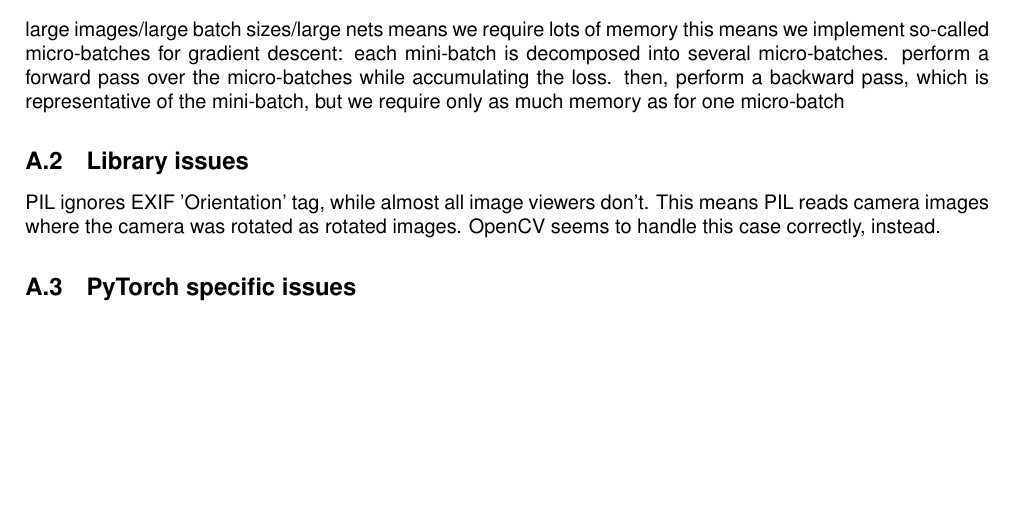
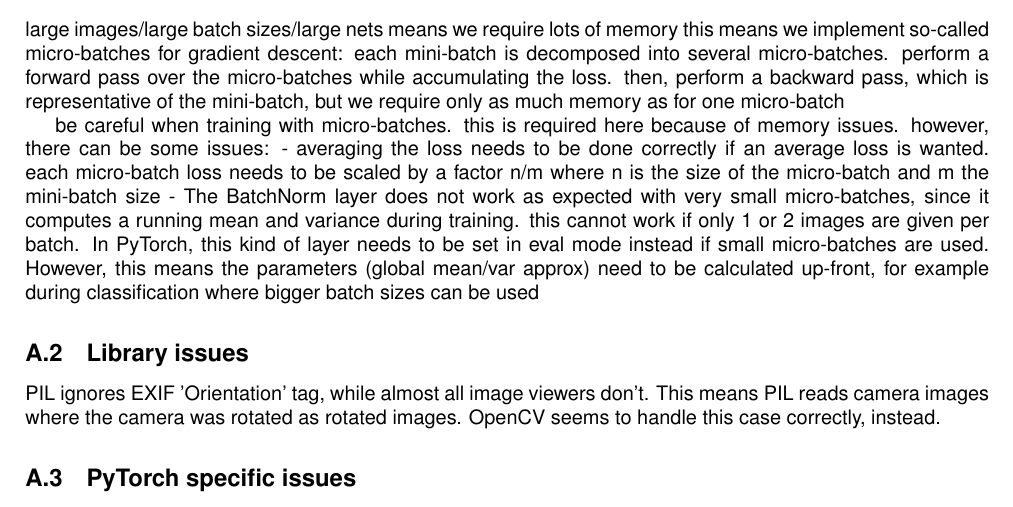
Before and after one commit to MatthiasKohl/nn_retrieval_report, a LaTeX document (status_report.tex): part of page 8 of 8, cut so that both start at the same text, the shorter picture padded with empty space. Compiled offline with pdfLaTeX.

Commit message:
added clarification about batch norm layer, small batch sizes

```diff
--- a/status_report.tex
+++ b/status_report.tex
@@ -529,6 +529,20 @@ perform a forward pass over the micro-batches while accumulating the loss.
 then, perform a backward pass, which is representative of the mini-batch,
 but we require only as much memory as for one micro-batch
 
+
+be careful when training with micro-batches. this is required here because
+of memory issues. however, there can be some issues:
+    - averaging the loss needs to be done correctly if an average loss
+    is wanted. each micro-batch loss needs to be scaled by a factor n/m
+    where n is the size of the micro-batch and m the mini-batch size
+    - The BatchNorm layer does not work as expected with very small
+    micro-batches, since it computes a running mean and variance during
+    training. this cannot work if only 1 or 2 images are given per batch.
+    In PyTorch, this kind of layer needs to be set in eval mode instead
+    if small micro-batches are used. However, this means the parameters
+    (global mean/var approx) need to be calculated up-front, for example
+    during classification where bigger batch sizes can be used
+
 \subsection{Library issues}
 PIL ignores EXIF 'Orientation' tag, while almost all image viewers don't.
 This means PIL reads camera images where the camera was rotated as rotated
```
Also changed, not shown: status_report.pdf.
